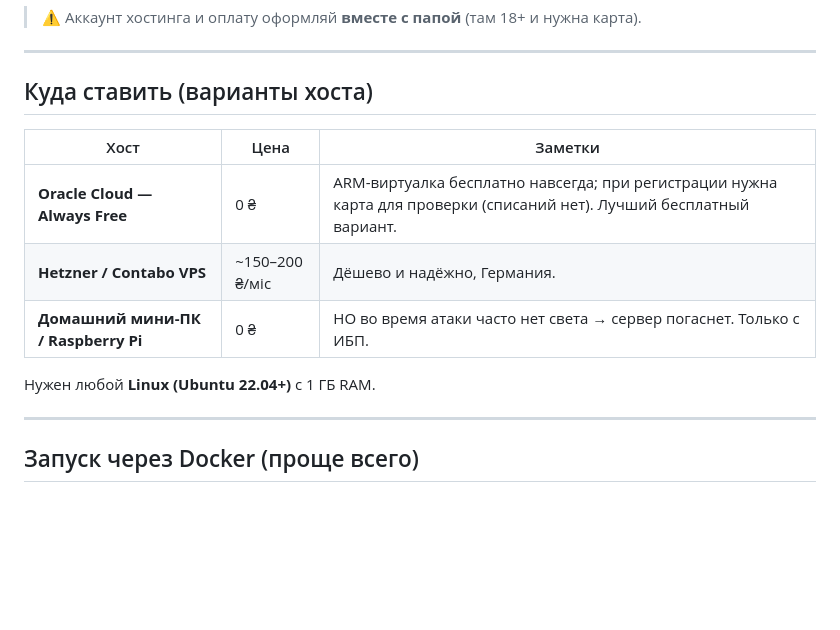
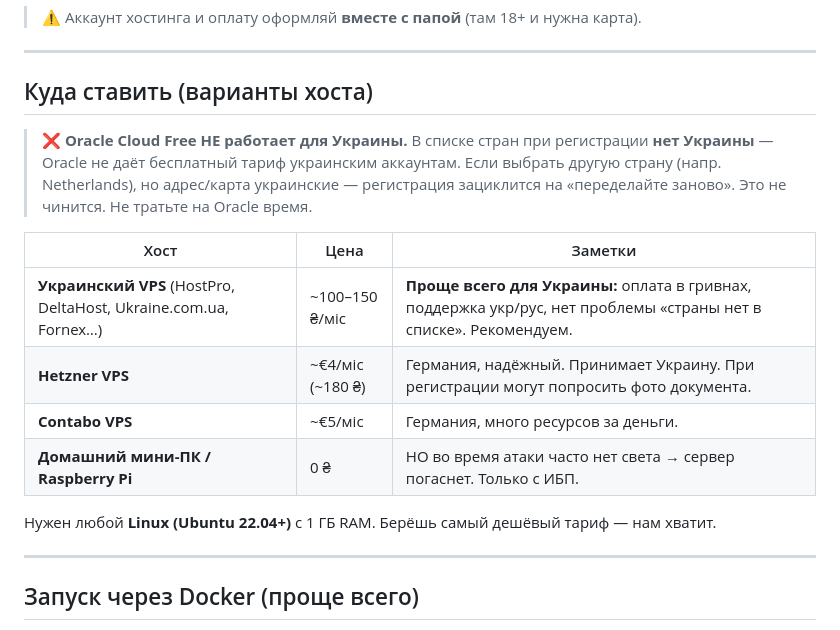
Before and after one commit to MikeLiashenko/WarAllarm, a Markdown page: DEPLOY.md, the part around the change. GitHub-like rendering; blank space fills up the shorter version.

Commit message:
DEPLOY: Oracle Free unavailable for Ukraine — recommend UA VPS / Hetzner
Co-Authored-By: Claude Opus 4.8 <noreply@anthropic.com>

```diff
--- a/DEPLOY.md
+++ b/DEPLOY.md
@@ -11,13 +11,19 @@
 
 ## Куда ставить (варианты хоста)
 
+> ❌ **Oracle Cloud Free НЕ работает для Украины.** В списке стран при регистрации
+> **нет Украины** — Oracle не даёт бесплатный тариф украинским аккаунтам. Если выбрать
+> другую страну (напр. Netherlands), но адрес/карта украинские — регистрация зациклится
+> на «переделайте заново». Это не чинится. Не тратьте на Oracle время.
+
 | Хост | Цена | Заметки |
 |---|---|---|
-| **Oracle Cloud — Always Free** | 0 ₴ | ARM-виртуалка бесплатно навсегда; при регистрации нужна карта для проверки (списаний нет). Лучший бесплатный вариант. |
-| **Hetzner / Contabo VPS** | ~150–200 ₴/міс | Дёшево и надёжно, Германия. |
+| **Украинский VPS** (HostPro, DeltaHost, Ukraine.com.ua, Fornex…) | ~100–150 ₴/міс | **Проще всего для Украины:** оплата в гривнах, поддержка укр/рус, нет проблемы «страны нет в списке». Рекомендуем. |
+| **Hetzner VPS** | ~€4/міс (~180 ₴) | Германия, надёжный. Принимает Украину. При регистрации могут попросить фото документа. |
+| **Contabo VPS** | ~€5/міс | Германия, много ресурсов за деньги. |
 | **Домашний мини-ПК / Raspberry Pi** | 0 ₴ | НО во время атаки часто нет света → сервер погаснет. Только с ИБП. |
 
-Нужен любой **Linux (Ubuntu 22.04+)** с 1 ГБ RAM.
+Нужен любой **Linux (Ubuntu 22.04+)** с 1 ГБ RAM. Берёшь самый дешёвый тариф — нам хватит.
 
 ---
 
```
